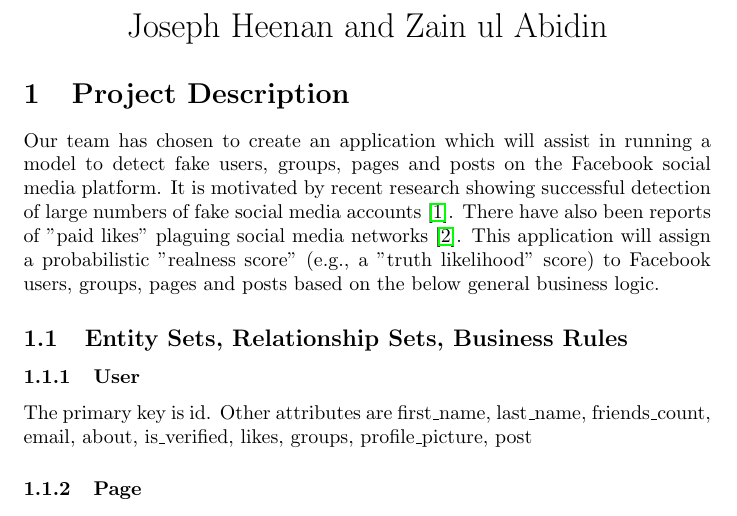
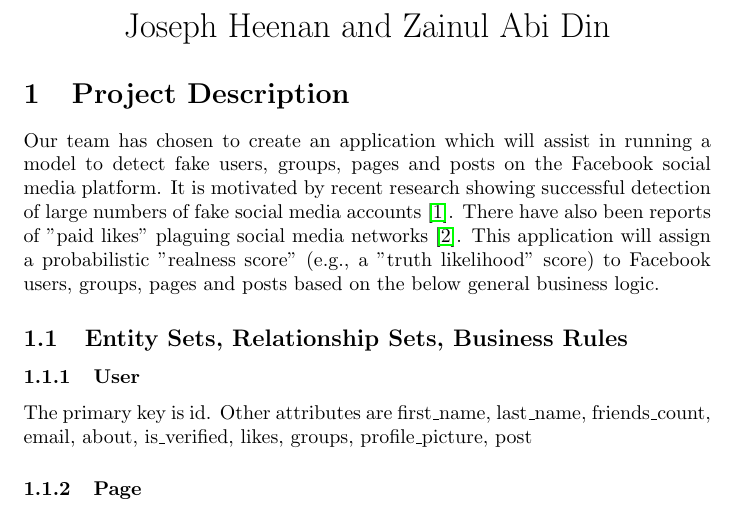
Before and after one commit to LRParser/CS500, a LaTeX problem sheet (Assignment1.tex): part of page 1 of 2, cut so that both start at the same text. Compiled offline with pdfLaTeX.

Commit message:
Update Assignment1.tex

```diff
--- a/Assignment1.tex
+++ b/Assignment1.tex
@@ -5,7 +5,7 @@
 
 \begin{document}
 \begin{center}
-\begin{LARGE}{Joseph Heenan and Zain ul Abidin} \end{LARGE}
+\begin{LARGE}{Joseph Heenan and Zainul Abi Din} \end{LARGE}
 \end{center}
 
 \section{Project Description}
```
